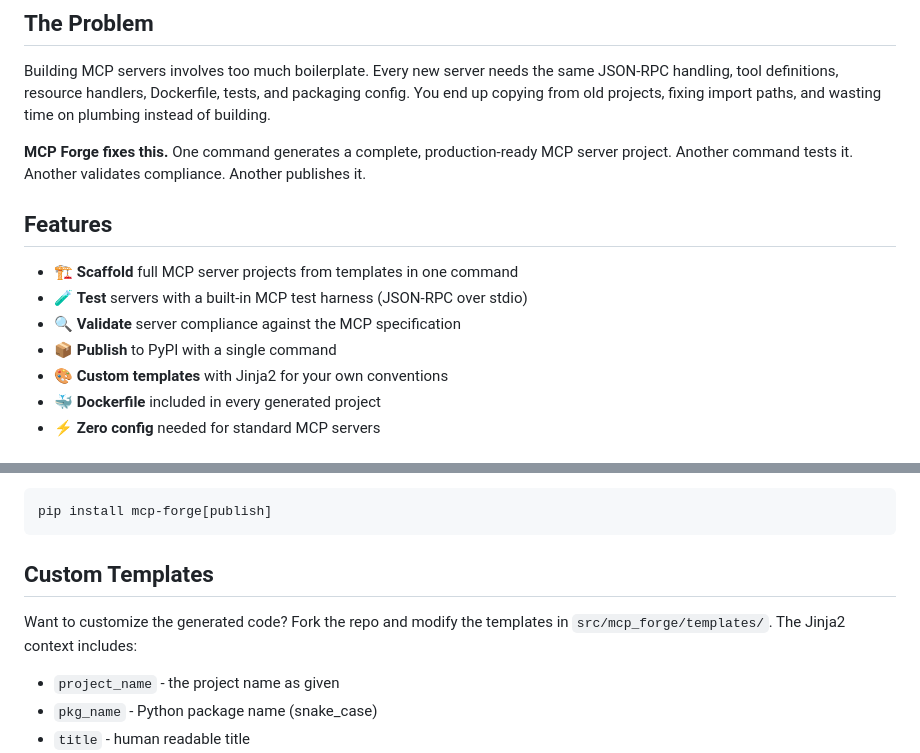
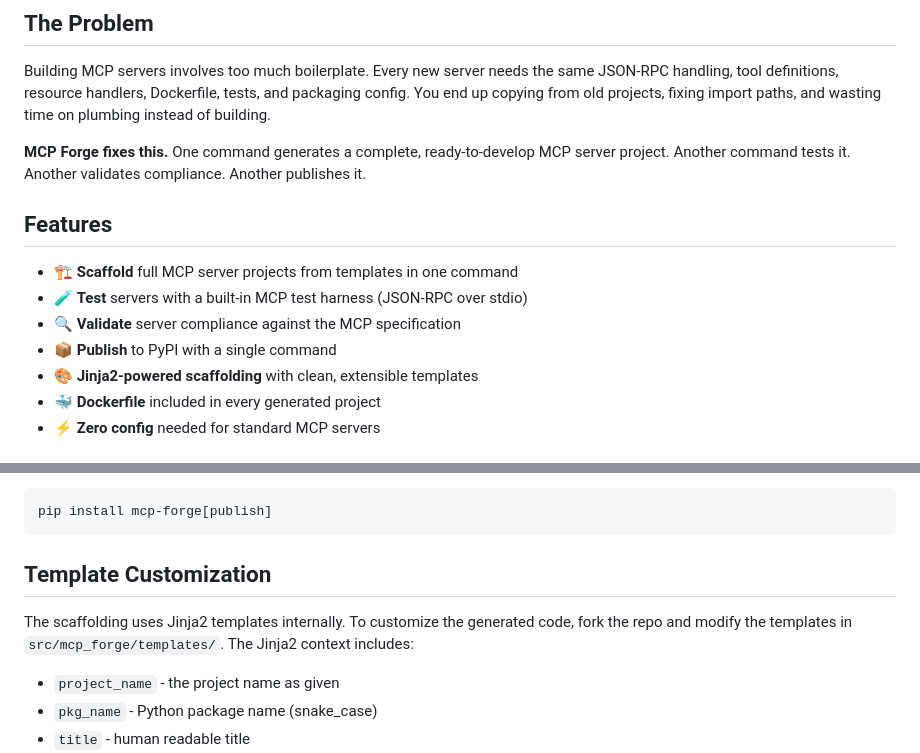
Before and after one commit to ManasVardhan/mcp-forge, a Markdown page: README.md, 2 parts joined by grey strips. Drawn GitHub-style.

Commit message:
Fix misleading README claims
- Remove 'custom templates' claim; clarify Jinja2 is internal (#4)
- Replace 'production-ready' with 'ready-to-develop' (#5)

Fixes #4, fixes #5

````diff
--- a/README.md
+++ b/README.md
@@ -16,7 +16,7 @@
 
 Building MCP servers involves too much boilerplate. Every new server needs the same JSON-RPC handling, tool definitions, resource handlers, Dockerfile, tests, and packaging config. You end up copying from old projects, fixing import paths, and wasting time on plumbing instead of building.
 
-**MCP Forge fixes this.** One command generates a complete, production-ready MCP server project. Another command tests it. Another validates compliance. Another publishes it.
+**MCP Forge fixes this.** One command generates a complete, ready-to-develop MCP server project. Another command tests it. Another validates compliance. Another publishes it.
 
 ## Features
 
@@ -24,7 +24,7 @@ Building MCP servers involves too much boilerplate. Every new server needs the s
 - 🧪 **Test** servers with a built-in MCP test harness (JSON-RPC over stdio)
 - 🔍 **Validate** server compliance against the MCP specification
 - 📦 **Publish** to PyPI with a single command
-- 🎨 **Custom templates** with Jinja2 for your own conventions
+- 🎨 **Jinja2-powered scaffolding** with clean, extensible templates
 - 🐳 **Dockerfile** included in every generated project
 - ⚡ **Zero config** needed for standard MCP servers
 
@@ -177,9 +177,9 @@ Make sure you have `build` and `twine` installed:
 pip install mcp-forge[publish]
 ```
 
-## Custom Templates
+## Template Customization
 
-Want to customize the generated code? Fork the repo and modify the templates in `src/mcp_forge/templates/`. The Jinja2 context includes:
+The scaffolding uses Jinja2 templates internally. To customize the generated code, fork the repo and modify the templates in `src/mcp_forge/templates/`. The Jinja2 context includes:
 
 - `project_name` - the project name as given
 - `pkg_name` - Python package name (snake_case)
````
